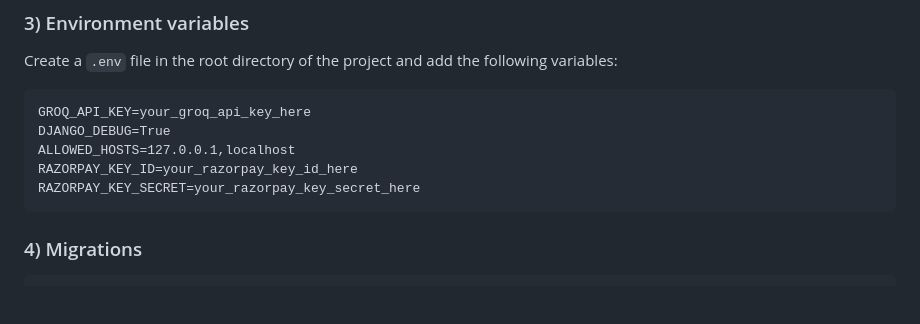
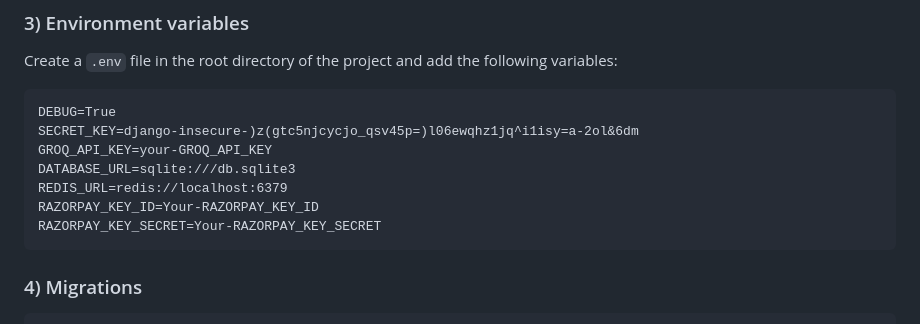
Before and after one commit to Rad-007/ChatPlatform, a Markdown page: README.md, the part around the change. Drawn GitHub-style; blank space fills up the shorter version.

````diff
--- a/README.md
+++ b/README.md
@@ -41,11 +41,13 @@ pip install -r requirements.txt
 ### 3) Environment variables
 Create a `.env` file in the root directory of the project and add the following variables:
 ```
-GROQ_API_KEY=your_groq_api_key_here
-DJANGO_DEBUG=True
-ALLOWED_HOSTS=127.0.0.1,localhost
-RAZORPAY_KEY_ID=your_razorpay_key_id_here
-RAZORPAY_KEY_SECRET=your_razorpay_key_secret_here
+DEBUG=True
+SECRET_KEY=django-insecure-)z(gtc5njcycjo_qsv45p=)l06ewqhz1jq^i1isy=a-2ol&6dm
+GROQ_API_KEY=your-GROQ_API_KEY
+DATABASE_URL=sqlite:///db.sqlite3
+REDIS_URL=redis://localhost:6379
+RAZORPAY_KEY_ID=Your-RAZORPAY_KEY_ID
+RAZORPAY_KEY_SECRET=Your-RAZORPAY_KEY_SECRET
 ```
 
 ### 4) Migrations
````
